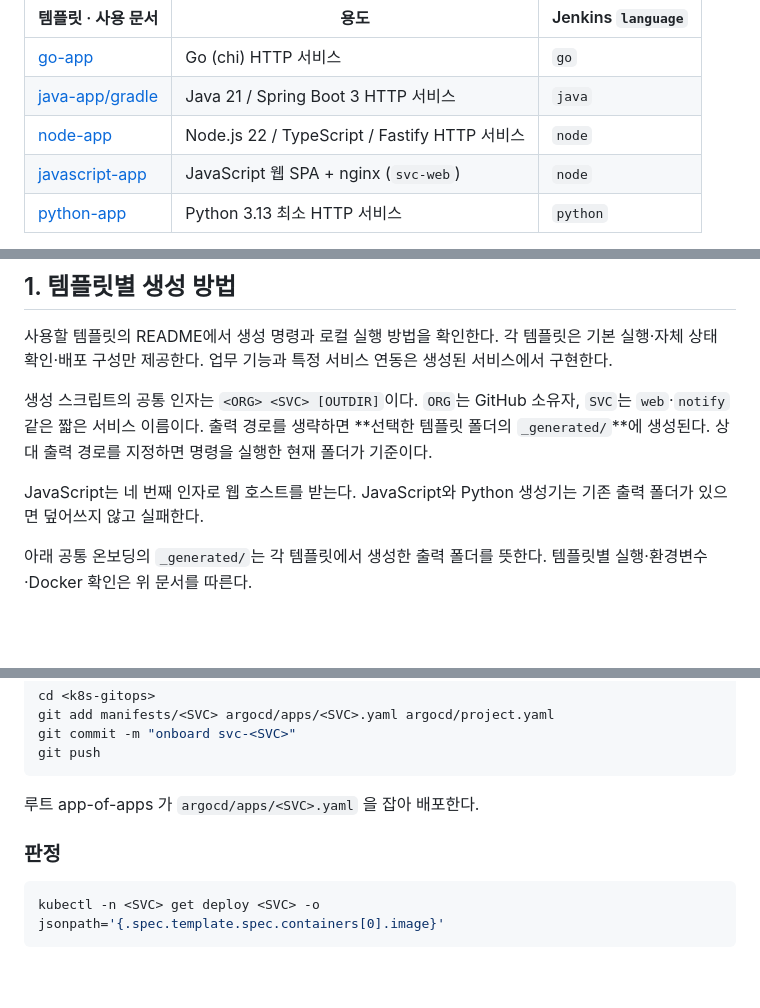
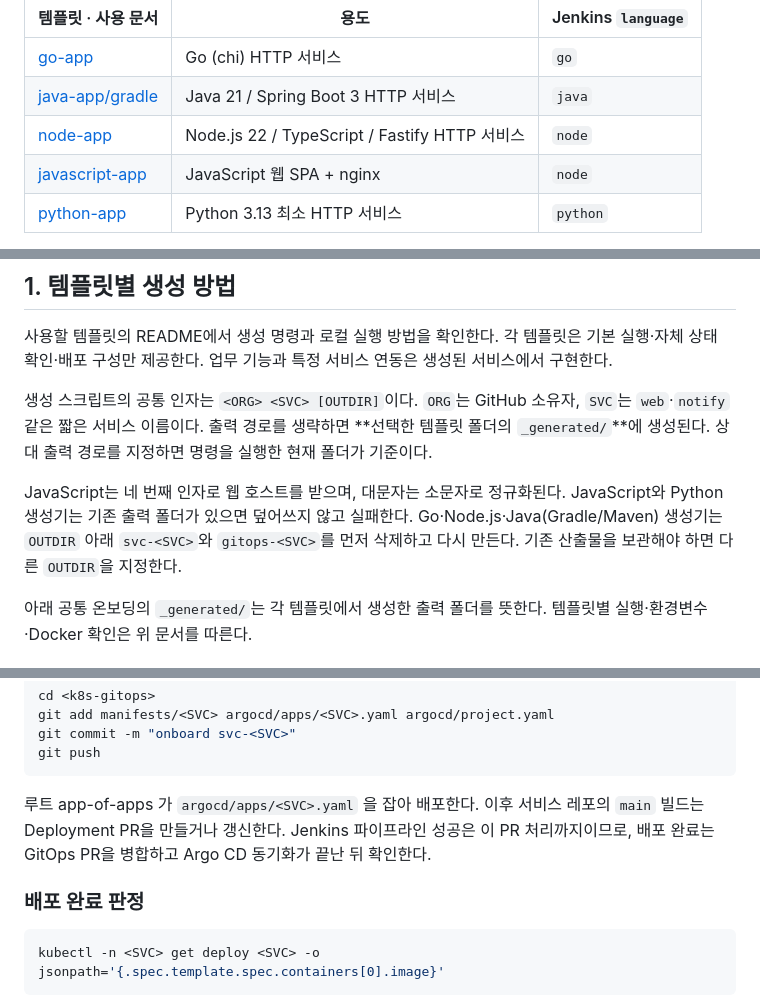
Before and after one commit to GGingGGang/app-templates, a Markdown page: README.md, 3 parts joined by grey strips. Rendered like a GitHub page; blank space fills up the shorter version.

Commit message:
docs: update template generation and onboarding guide

````diff
--- a/README.md
+++ b/README.md
@@ -7,7 +7,7 @@
 | [go-app](./go-app/README.md) | Go (chi) HTTP 서비스 | `go` |
 | [java-app/gradle](./java-app/gradle/README.md) | Java 21 / Spring Boot 3 HTTP 서비스 | `java` |
 | [node-app](./node-app/README.md) | Node.js 22 / TypeScript / Fastify HTTP 서비스 | `node` |
-| [javascript-app](./javascript-app/README.md) | JavaScript 웹 SPA + nginx (`svc-web`) | `node` |
+| [javascript-app](./javascript-app/README.md) | JavaScript 웹 SPA + nginx | `node` |
 | [python-app](./python-app/README.md) | Python 3.13 최소 HTTP 서비스 | `python` |
 
 > `java-app/maven` 은 참고용 변형 — 표준 씨앗은 `java-app/gradle`. Jenkinsfile 은 두 변형이 동일하지만 **파이프라인이 빌드툴 비의존인 것은 아니다**: `services.yaml` 의 `languages.java` 가 `gradle --no-daemon test` 하나로 정의돼 있어, maven 으로 찍은 서비스는 Test 게이트(파이프라인 맨 앞)에서 실패해 이미지 빌드에 도달하지 못한다. maven 서비스를 실제로 온보딩하려면 `jenkins-shared-library` 에 언어 키 추가가 선행돼야 한다.
@@ -18,7 +18,7 @@
 
 생성 스크립트의 공통 인자는 `<ORG> <SVC> [OUTDIR]`이다. `ORG`는 GitHub 소유자, `SVC`는 `web`·`notify` 같은 짧은 서비스 이름이다. 출력 경로를 생략하면 **선택한 템플릿 폴더의 `_generated/`**에 생성된다. 상대 출력 경로를 지정하면 명령을 실행한 현재 폴더가 기준이다.
 
-JavaScript는 네 번째 인자로 웹 호스트를 받는다. JavaScript와 Python 생성기는 기존 출력 폴더가 있으면 덮어쓰지 않고 실패한다.
+JavaScript는 네 번째 인자로 웹 호스트를 받으며, 대문자는 소문자로 정규화된다. JavaScript와 Python 생성기는 기존 출력 폴더가 있으면 덮어쓰지 않고 실패한다. Go·Node.js·Java(Gradle/Maven) 생성기는 `OUTDIR` 아래 `svc-<SVC>`와 `gitops-<SVC>`를 먼저 삭제하고 다시 만든다. 기존 산출물을 보관해야 하면 다른 `OUTDIR`을 지정한다.
 
 아래 공통 온보딩의 `_generated/`는 각 템플릿에서 생성한 출력 폴더를 뜻한다. 템플릿별 실행·환경변수·Docker 확인은 위 문서를 따른다.
 
@@ -123,9 +123,9 @@ git commit -m "onboard svc-<SVC>"
 git push
 ```
 
-루트 app-of-apps 가 `argocd/apps/<SVC>.yaml` 을 잡아 배포한다.
+루트 app-of-apps 가 `argocd/apps/<SVC>.yaml` 을 잡아 배포한다. 이후 서비스 레포의 `main` 빌드는 Deployment PR을 만들거나 갱신한다. Jenkins 파이프라인 성공은 이 PR 처리까지이므로, 배포 완료는 GitOps PR을 병합하고 Argo CD 동기화가 끝난 뒤 확인한다.
 
-### 판정
+### 배포 완료 판정
 
 ```bash
 kubectl -n <SVC> get deploy <SVC> -o jsonpath='{.spec.template.spec.containers[0].image}'
````
